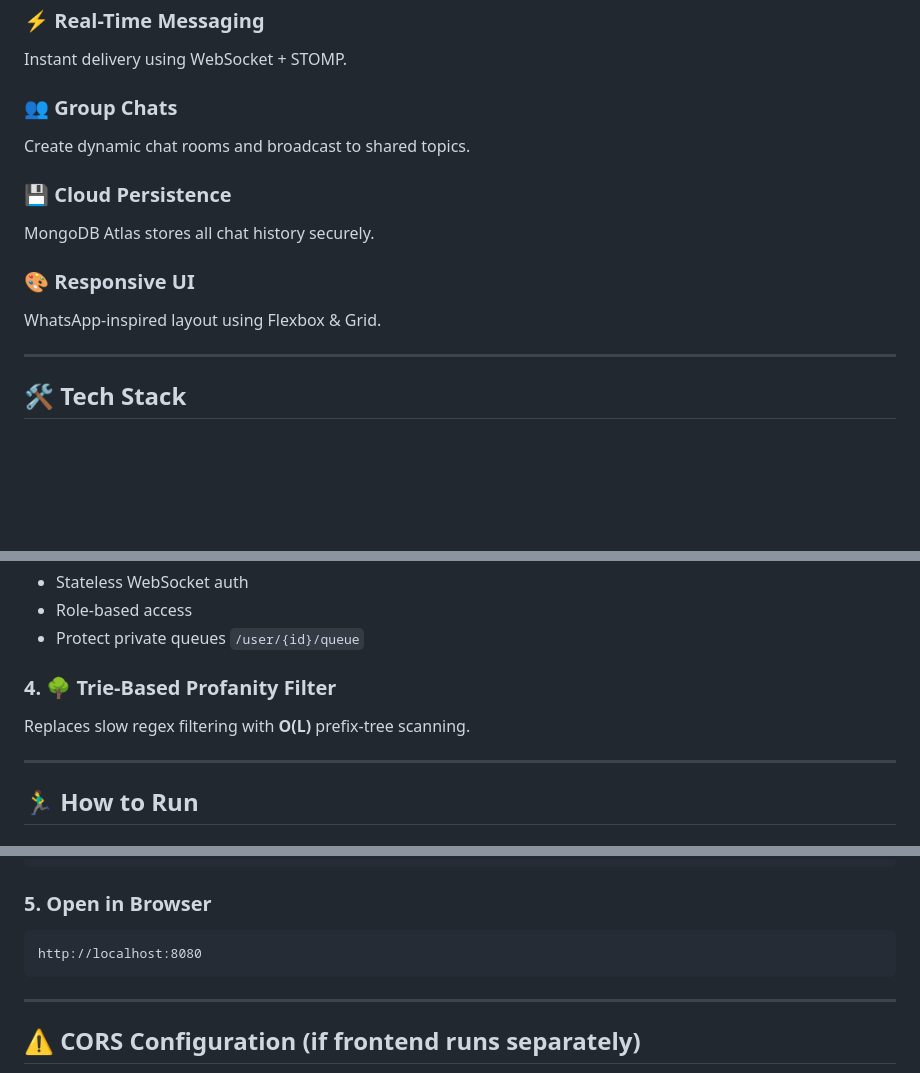
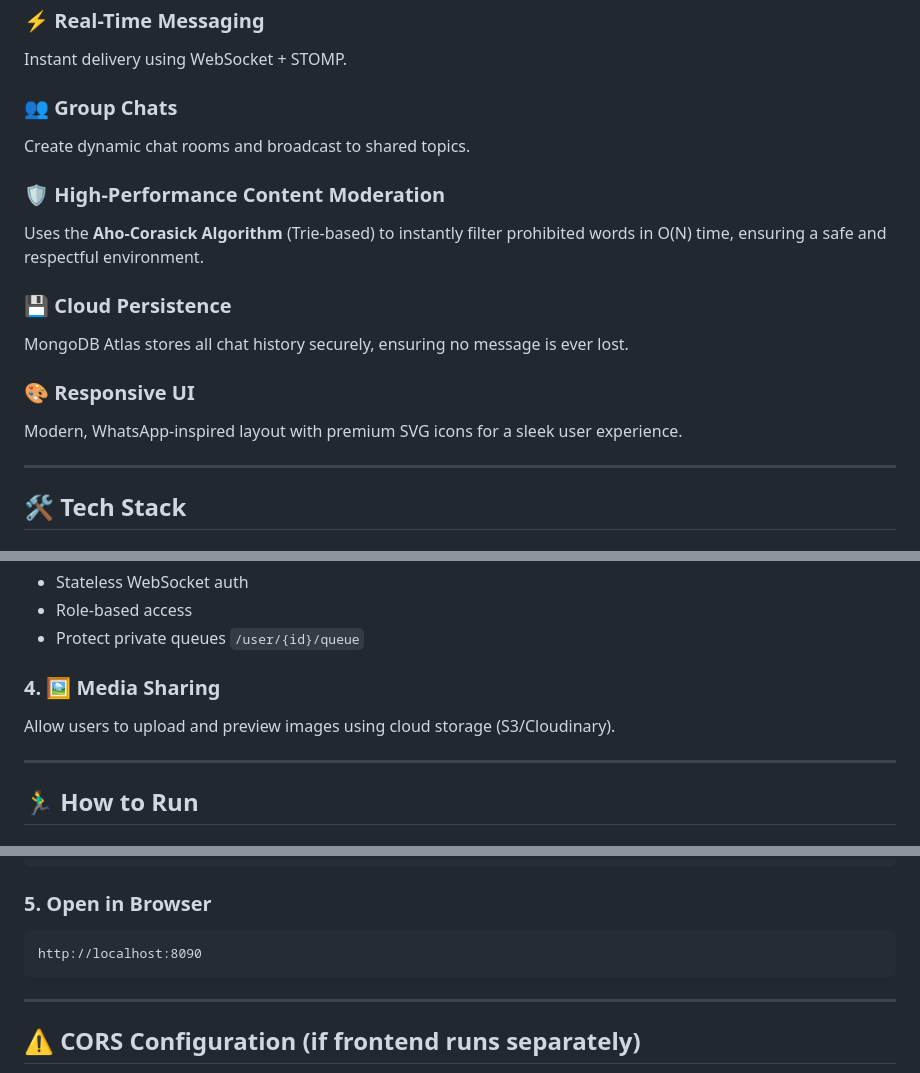
Before and after one commit to ripudamanjit/ChatWave, a Markdown page: README.md, 3 parts joined by grey strips. GitHub-like rendering; blank space fills up the shorter version.

```diff
--- a/README.md
+++ b/README.md
@@ -35,13 +35,15 @@ Instant delivery using WebSocket + STOMP.
 
 Create dynamic chat rooms and broadcast to shared topics.
 
+### 🛡️ High-Performance Content Moderation
+Uses the **Aho-Corasick Algorithm** (Trie-based) to instantly filter prohibited words in O(N) time, ensuring a safe and respectful environment.
+
 ### 💾 Cloud Persistence
-
-MongoDB Atlas stores all chat history securely.
+MongoDB Atlas stores all chat history securely, ensuring no message is ever lost.
 
 ### 🎨 Responsive UI
+Modern, WhatsApp-inspired layout with premium SVG icons for a sleek user experience.
 
-WhatsApp-inspired layout using Flexbox & Grid.
 
 ------------------------------------------------------------------------
 
@@ -141,9 +143,9 @@ Messages tagged with `@bot` trigger an LLM response.
 -   Role-based access
 -   Protect private queues `/user/{id}/queue`
 
-### 4. 🌳 Trie-Based Profanity Filter
+### 4. 🖼️ Media Sharing
+Allow users to upload and preview images using cloud storage (S3/Cloudinary).
 
-Replaces slow regex filtering with **O(L)** prefix-tree scanning.
 
 ------------------------------------------------------------------------
 
@@ -170,7 +172,7 @@ Edit `application.properties`:
 
 ### **5. Open in Browser**
 
-    http://localhost:8080
+    http://localhost:8090
 
 ------------------------------------------------------------------------
 
```
